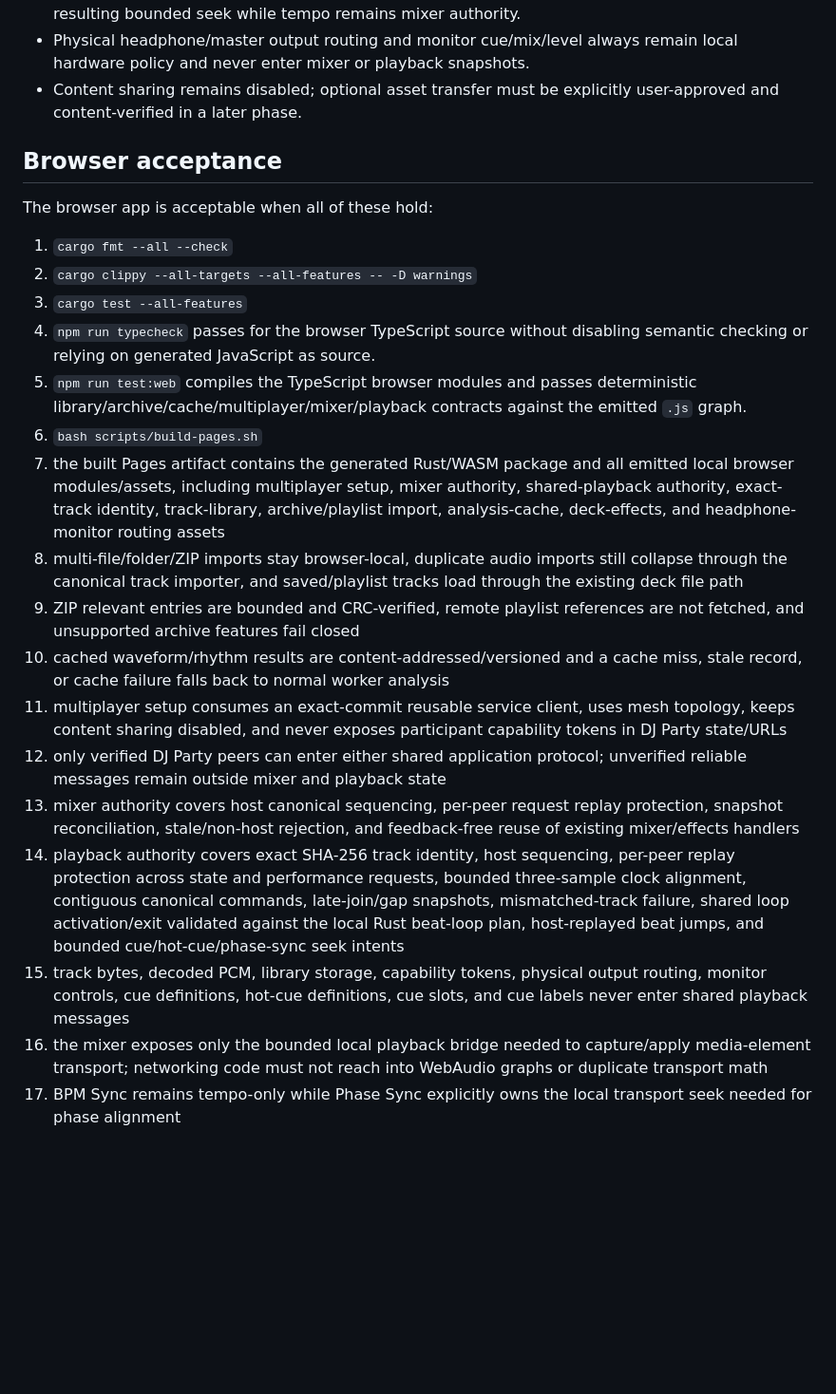
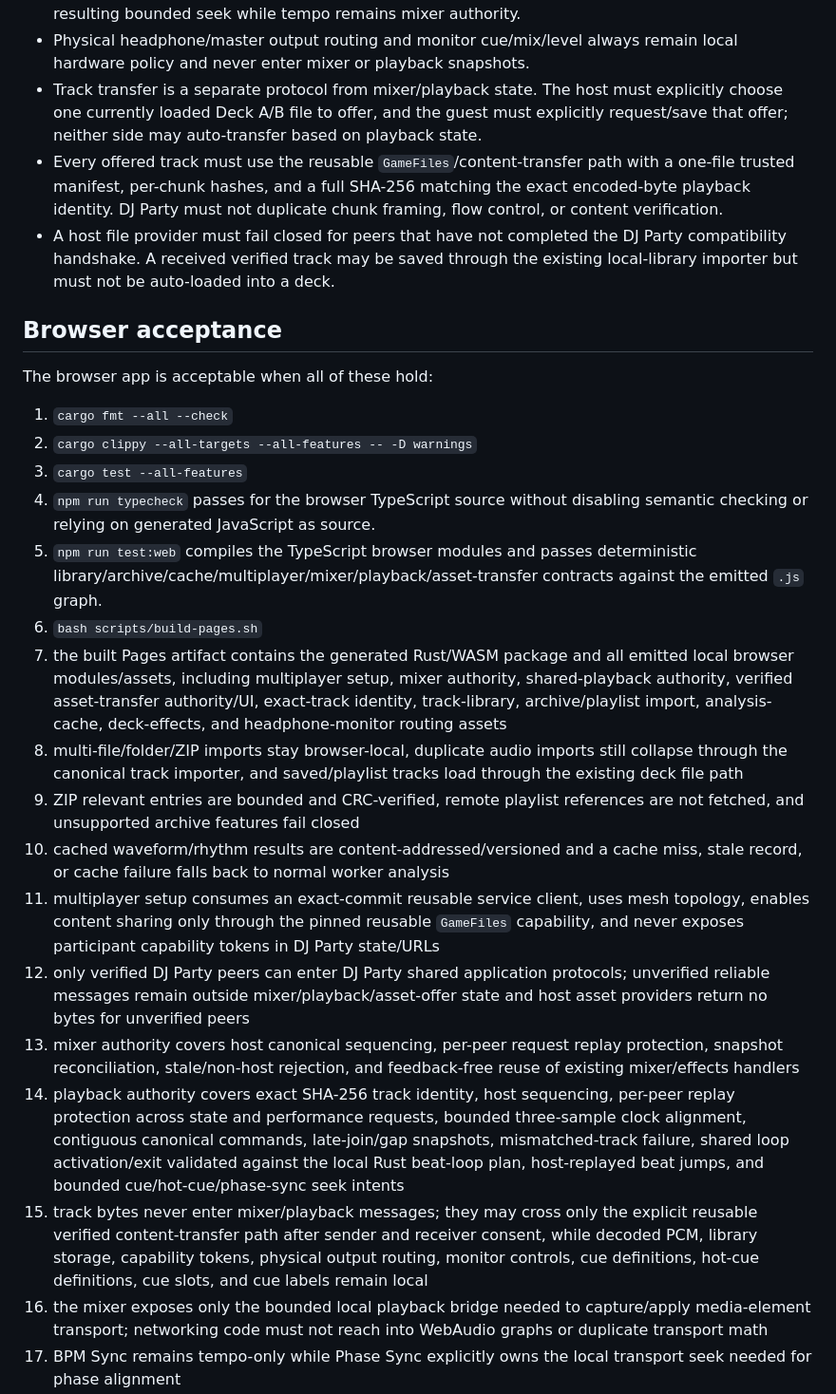
Before and after one commit to moritzbrantner/dj-party, a Markdown page: AGENTS.md, the part around one of its changes. Shown at 95% size. Rendered like a GitHub page; blank space fills up the shorter version.

Commit message:
docs: codify track transfer authority

```diff
--- a/AGENTS.md
+++ b/AGENTS.md
@@ -44,7 +44,9 @@ DJ Party is a browser-first DJ application with a Rust core. The long-term direc
 - Shared playback protocol v2 may carry a bounded 1/2/4/8-beat loop lifecycle together with exact-track transport state. The receiver must re-derive the requested loop through the local Rust-owned beat-loop planner and fail closed if the local analyzed beat window does not match the transmitted start/end bounds. Networking code must not invent or duplicate beat-loop arithmetic.
 - Cue and hot-cue definitions remain local. Shared performance transport may carry only their normalized bounded target seek plus exact track identity; never share slot mappings, labels, or cue banks. Beat jumps must cross as bounded ±4/±8-beat semantic intents with the initiating pre-jump playhead, and the host must re-run them from that bounded origin through the existing Rust-owned beat-jump planner before broadcasting canonical playback. Phase Sync may share its resulting bounded seek while tempo remains mixer authority.
 - Physical headphone/master output routing and monitor cue/mix/level always remain local hardware policy and never enter mixer or playback snapshots.
-- Content sharing remains disabled; optional asset transfer must be explicitly user-approved and content-verified in a later phase.
+- Track transfer is a separate protocol from mixer/playback state. The host must explicitly choose one currently loaded Deck A/B file to offer, and the guest must explicitly request/save that offer; neither side may auto-transfer based on playback state.
+- Every offered track must use the reusable `GameFiles`/content-transfer path with a one-file trusted manifest, per-chunk hashes, and a full SHA-256 matching the exact encoded-byte playback identity. DJ Party must not duplicate chunk framing, flow control, or content verification.
+- A host file provider must fail closed for peers that have not completed the DJ Party compatibility handshake. A received verified track may be saved through the existing local-library importer but must not be auto-loaded into a deck.
 
 ## Browser acceptance
 
@@ -54,17 +56,17 @@ The browser app is acceptable when all of these hold:
 2. `cargo clippy --all-targets --all-features -- -D warnings`
 3. `cargo test --all-features`
 4. `npm run typecheck` passes for the browser TypeScript source without disabling semantic checking or relying on generated JavaScript as source.
-5. `npm run test:web` compiles the TypeScript browser modules and passes deterministic library/archive/cache/multiplayer/mixer/playback contracts against the emitted `.js` graph.
+5. `npm run test:web` compiles the TypeScript browser modules and passes deterministic library/archive/cache/multiplayer/mixer/playback/asset-transfer contracts against the emitted `.js` graph.
 6. `bash scripts/build-pages.sh`
-7. the built Pages artifact contains the generated Rust/WASM package and all emitted local browser modules/assets, including multiplayer setup, mixer authority, shared-playback authority, exact-track identity, track-library, archive/playlist import, analysis-cache, deck-effects, and headphone-monitor routing assets
+7. the built Pages artifact contains the generated Rust/WASM package and all emitted local browser modules/assets, including multiplayer setup, mixer authority, shared-playback authority, verified asset-transfer authority/UI, exact-track identity, track-library, archive/playlist import, analysis-cache, deck-effects, and headphone-monitor routing assets
 8. multi-file/folder/ZIP imports stay browser-local, duplicate audio imports still collapse through the canonical track importer, and saved/playlist tracks load through the existing deck file path
 9. ZIP relevant entries are bounded and CRC-verified, remote playlist references are not fetched, and unsupported archive features fail closed
 10. cached waveform/rhythm results are content-addressed/versioned and a cache miss, stale record, or cache failure falls back to normal worker analysis
-11. multiplayer setup consumes an exact-commit reusable service client, uses mesh topology, keeps content sharing disabled, and never exposes participant capability tokens in DJ Party state/URLs
-12. only verified DJ Party peers can enter either shared application protocol; unverified reliable messages remain outside mixer and playback state
+11. multiplayer setup consumes an exact-commit reusable service client, uses mesh topology, enables content sharing only through the pinned reusable `GameFiles` capability, and never exposes participant capability tokens in DJ Party state/URLs
+12. only verified DJ Party peers can enter DJ Party shared application protocols; unverified reliable messages remain outside mixer/playback/asset-offer state and host asset providers return no bytes for unverified peers
 13. mixer authority covers host canonical sequencing, per-peer request replay protection, snapshot reconciliation, stale/non-host rejection, and feedback-free reuse of existing mixer/effects handlers
 14. playback authority covers exact SHA-256 track identity, host sequencing, per-peer replay protection across state and performance requests, bounded three-sample clock alignment, contiguous canonical commands, late-join/gap snapshots, mismatched-track failure, shared loop activation/exit validated against the local Rust beat-loop plan, host-replayed beat jumps, and bounded cue/hot-cue/phase-sync seek intents
-15. track bytes, decoded PCM, library storage, capability tokens, physical output routing, monitor controls, cue definitions, hot-cue definitions, cue slots, and cue labels never enter shared playback messages
+15. track bytes never enter mixer/playback messages; they may cross only the explicit reusable verified content-transfer path after sender and receiver consent, while decoded PCM, library storage, capability tokens, physical output routing, monitor controls, cue definitions, hot-cue definitions, cue slots, and cue labels remain local
 16. the mixer exposes only the bounded local playback bridge needed to capture/apply media-element transport; networking code must not reach into WebAudio graphs or duplicate transport math
 17. BPM Sync remains tempo-only while Phase Sync explicitly owns the local transport seek needed for phase alignment
 18. per-deck tone controls use Rust-owned parameter plans, exact center filter state is a bypass, and both master and pre-fader cue consume the same tone-shaped signal
```
Also changed, not shown: other parts of AGENTS.md (+3 -3 lines).
